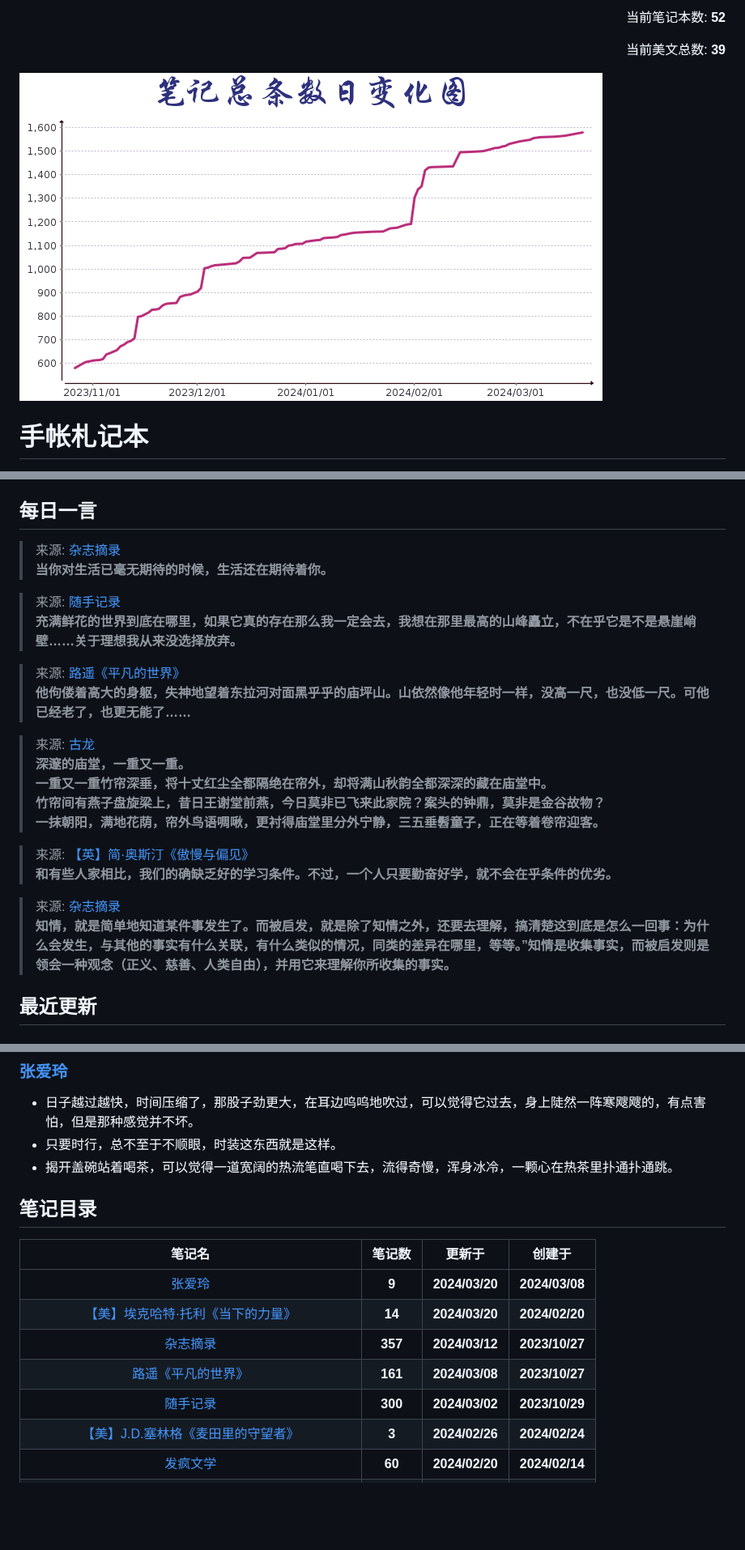
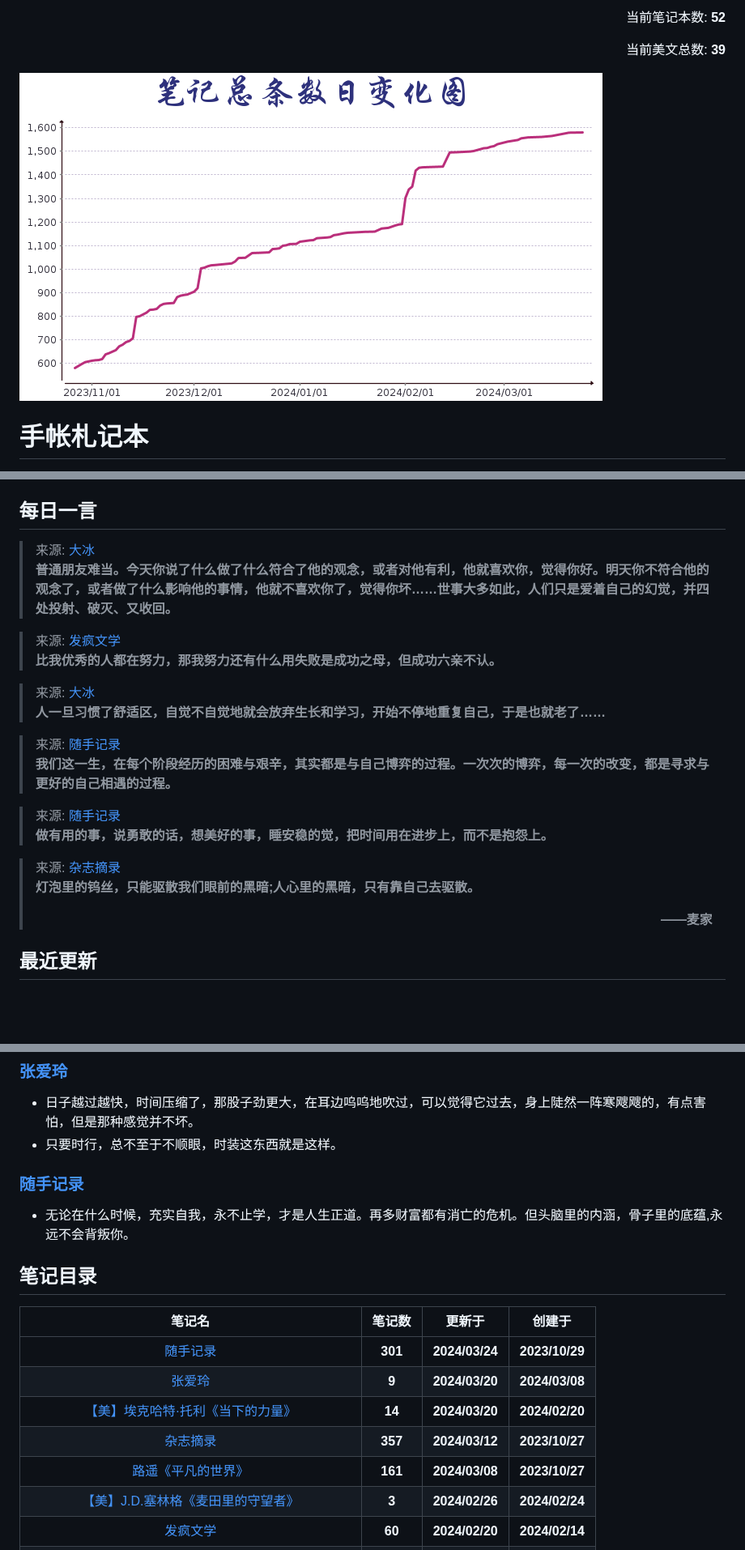
Before and after one commit to teleostnacl/Notepad, a Markdown page: README.md, 3 parts joined by grey strips. Shown at 81% size. Drawn GitHub-style; pictures changed too: DailyNoteSum.png; blank space fills up the shorter version.

Commit message:
Auto Update README.md

```diff
--- a/README.md
+++ b/README.md
@@ -18,17 +18,17 @@
 希望此仓库能给大家带来帮助！🌸
 
 ## 每日一言
-> 来源: [杂志摘录](/home/runner/work/Notepad/Notepad/杂志摘录.md)<br>**当你对生活已毫无期待的时候，生活还在期待着你。**
+> 来源: [大冰](/home/runner/work/Notepad/Notepad/图书笔记/大冰.md)<br>**普通朋友难当。今天你说了什么做了什么符合了他的观念，或者对他有利，他就喜欢你，觉得你好。明天你不符合他的观念了，或者做了什么影响他的事情，他就不喜欢你了，觉得你坏……世事大多如此，人们只是爱着自己的幻觉，并四处投射、破灭、又收回。**
 
-> 来源: [随手记录](/home/runner/work/Notepad/Notepad/随手记录.md)<br>**充满鲜花的世界到底在哪里，如果它真的存在那么我一定会去，我想在那里最高的山峰矗立，不在乎它是不是悬崖峭壁……关于理想我从来没选择放弃。**
+> 来源: [发疯文学](/home/runner/work/Notepad/Notepad/发疯文学.md)<br>**比我优秀的人都在努力，那我努力还有什么用失败是成功之母，但成功六亲不认。**
 
-> 来源: [路遥《平凡的世界》](/home/runner/work/Notepad/Notepad/图书笔记/路遥《平凡的世界》.md)<br>**他佝偻着高大的身躯，失神地望着东拉河对面黑乎乎的庙坪山。山依然像他年轻时一样，没高一尺，也没低一尺。可他已经老了，也更无能了……**
+> 来源: [大冰](/home/runner/work/Notepad/Notepad/图书笔记/大冰.md)<br>**人一旦习惯了舒适区，自觉不自觉地就会放弃生长和学习，开始不停地重复自己，于是也就老了……**
 
-> 来源: [古龙](/home/runner/work/Notepad/Notepad/图书笔记/古龙.md)<br>**深邃的庙堂，一重又一重。<br>一重又一重竹帘深垂，将十丈红尘全都隔绝在帘外，却将满山秋韵全都深深的藏在庙堂中。<br>竹帘间有燕子盘旋梁上，昔日王谢堂前燕，今日莫非已飞来此家院？案头的钟鼎，莫非是金谷故物？<br>一抹朝阳，满地花荫，帘外鸟语啁啾，更衬得庙堂里分外宁静，三五垂髫童子，正在等着卷帘迎客。**
+> 来源: [随手记录](/home/runner/work/Notepad/Notepad/随手记录.md)<br>**我们这一生，在每个阶段经历的困难与艰辛，其实都是与自己博弈的过程。一次次的博弈，每一次的改变，都是寻求与更好的自己相遇的过程。**
 
-> 来源: [【英】简·奥斯汀《傲慢与偏见》](/home/runner/work/Notepad/Notepad/图书笔记/【英】简·奥斯汀《傲慢与偏见》.md)<br>**和有些人家相比，我们的确缺乏好的学习条件。不过，一个人只要勤奋好学，就不会在乎条件的优劣。**
+> 来源: [随手记录](/home/runner/work/Notepad/Notepad/随手记录.md)<br>**做有用的事，说勇敢的话，想美好的事，睡安稳的觉，把时间用在进步上，而不是抱怨上。**
 
-> 来源: [杂志摘录](/home/runner/work/Notepad/Notepad/杂志摘录.md)<br>**知情，就是简单地知道某件事发生了。而被启发，就是除了知情之外，还要去理解，搞清楚这到底是怎么一回事：为什么会发生，与其他的事实有什么关联，有什么类似的情况，同类的差异在哪里，等等。”知情是收集事实，而被启发则是领会一种观念（正义、慈善、人类自由），并用它来理解你所收集的事实。**
+> 来源: [杂志摘录](/home/runner/work/Notepad/Notepad/杂志摘录.md)<br>**灯泡里的钨丝，只能驱散我们眼前的黑暗;人心里的黑暗，只有靠自己去驱散。<p align="right">——麦家</p>**
 
 
 ## 最近更新
@@ -50,15 +50,17 @@
 ### [张爱玲](图书笔记/张爱玲.md)
 - 日子越过越快，时间压缩了，那股子劲更大，在耳边呜呜地吹过，可以觉得它过去，身上陡然一阵寒飕飕的，有点害怕，但是那种感觉并不坏。
 - 只要时行，总不至于不顺眼，时装这东西就是这样。
-- 揭开盖碗站着喝茶，可以觉得一道宽阔的热流笔直喝下去，流得奇慢，浑身冰冷，一颗心在热茶里扑通扑通跳。
+
+### [随手记录](随手记录.md)
+- 无论在什么时候，充实自我，永不止学，才是人生正道。再多财富都有消亡的危机。但头脑里的内涵，骨子里的底蕴,永远不会背叛你。
 ## 笔记目录
 | 笔记名 | 笔记数 | 更新于 | 创建于 |
 | :---: | :---: | :---: | :---: |
+| [随手记录](随手记录.md) | **301** | **2024/03/24** | **2023/10/29** |
 | [张爱玲](图书笔记/张爱玲.md) | **9** | **2024/03/20** | **2024/03/08** |
 | [【美】埃克哈特·托利《当下的力量》](图书笔记/【美】埃克哈特·托利《当下的力量》.md) | **14** | **2024/03/20** | **2024/02/20** |
 | [杂志摘录](杂志摘录.md) | **357** | **2024/03/12** | **2023/10/27** |
 | [路遥《平凡的世界》](图书笔记/路遥《平凡的世界》.md) | **161** | **2024/03/08** | **2023/10/27** |
-| [随手记录](随手记录.md) | **300** | **2024/03/02** | **2023/10/29** |
 | [【美】J.D.塞林格《麦田里的守望者》](图书笔记/【美】J.D.塞林格《麦田里的守望者》.md) | **3** | **2024/02/26** | **2024/02/24** |
 | [发疯文学](发疯文学.md) | **60** | **2024/02/20** | **2024/02/14** |
 | [古龙](图书笔记/古龙.md) | **48** | **2024/02/06** | **2024/01/20** |
```
Also changed, not shown: other parts of README.md (+2 -2 lines), 1 other file.
